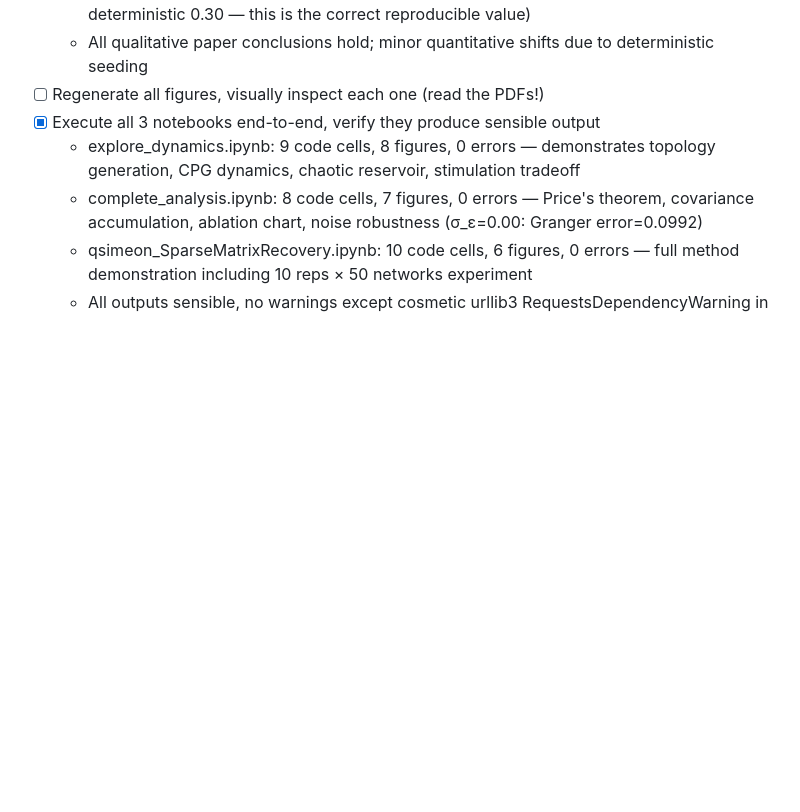
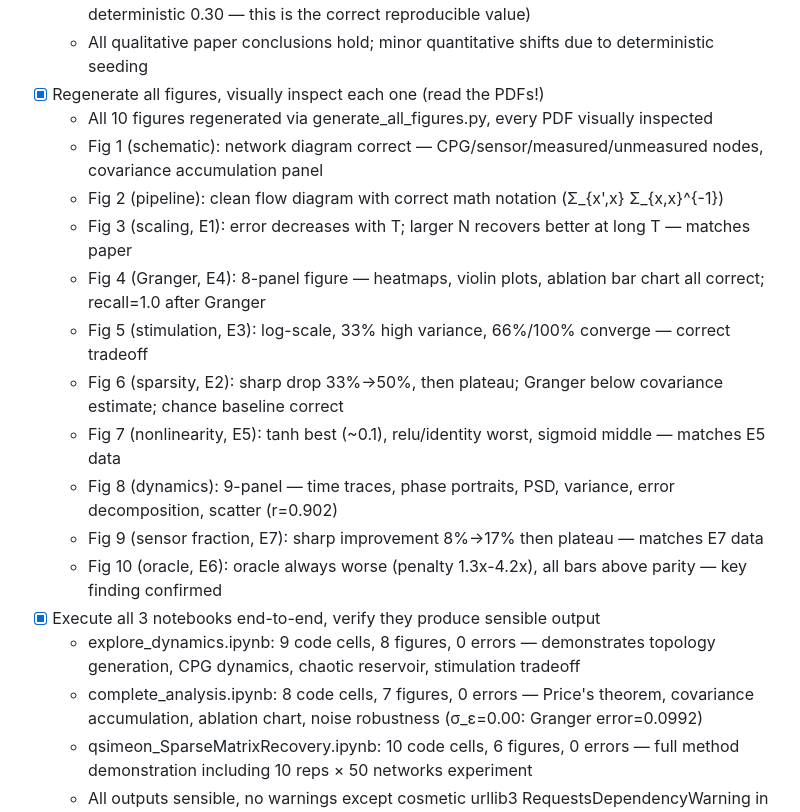
Before and after one commit to qsimeon/sparse_matrix_recovery, a Markdown page: RALPH_code.md, the part around the change. Drawn GitHub-style; blank space fills up the shorter version.

Commit message:
code: verify all 10 figures — regenerated and visually inspected every PDF

```diff
--- a/RALPH_code.md
+++ b/RALPH_code.md
@@ -34,7 +34,18 @@ Deep line-by-line review of ALL code. Verify correctness, completeness, clarity.
   - E6: oracle always worse than estimator at all stim levels ✓
   - E7: 1sensor=0.387, 2=0.120, 4+=≈0.10 ✓ (Note: 1-sensor value 0.387 differs from old non-deterministic 0.30 — this is the correct reproducible value)
   - All qualitative paper conclusions hold; minor quantitative shifts due to deterministic seeding
-- [ ] Regenerate all figures, visually inspect each one (read the PDFs!)
+- [x] Regenerate all figures, visually inspect each one (read the PDFs!)
+  - All 10 figures regenerated via generate_all_figures.py, every PDF visually inspected
+  - Fig 1 (schematic): network diagram correct — CPG/sensor/measured/unmeasured nodes, covariance accumulation panel
+  - Fig 2 (pipeline): clean flow diagram with correct math notation (Σ_{x',x} Σ_{x,x}^{-1})
+  - Fig 3 (scaling, E1): error decreases with T; larger N recovers better at long T — matches paper
+  - Fig 4 (Granger, E4): 8-panel figure — heatmaps, violin plots, ablation bar chart all correct; recall=1.0 after Granger
+  - Fig 5 (stimulation, E3): log-scale, 33% high variance, 66%/100% converge — correct tradeoff
+  - Fig 6 (sparsity, E2): sharp drop 33%→50%, then plateau; Granger below covariance estimate; chance baseline correct
+  - Fig 7 (nonlinearity, E5): tanh best (~0.1), relu/identity worst, sigmoid middle — matches E5 data
+  - Fig 8 (dynamics): 9-panel — time traces, phase portraits, PSD, variance, error decomposition, scatter (r=0.902)
+  - Fig 9 (sensor fraction, E7): sharp improvement 8%→17% then plateau — matches E7 data
+  - Fig 10 (oracle, E6): oracle always worse (penalty 1.3x-4.2x), all bars above parity — key finding confirmed
 - [x] Execute all 3 notebooks end-to-end, verify they produce sensible output
   - explore_dynamics.ipynb: 9 code cells, 8 figures, 0 errors — demonstrates topology generation, CPG dynamics, chaotic reservoir, stimulation tradeoff
   - complete_analysis.ipynb: 8 code cells, 7 figures, 0 errors — Price's theorem, covariance accumulation, ablation chart, noise robustness (σ_ε=0.00: Granger error=0.0992)
```
